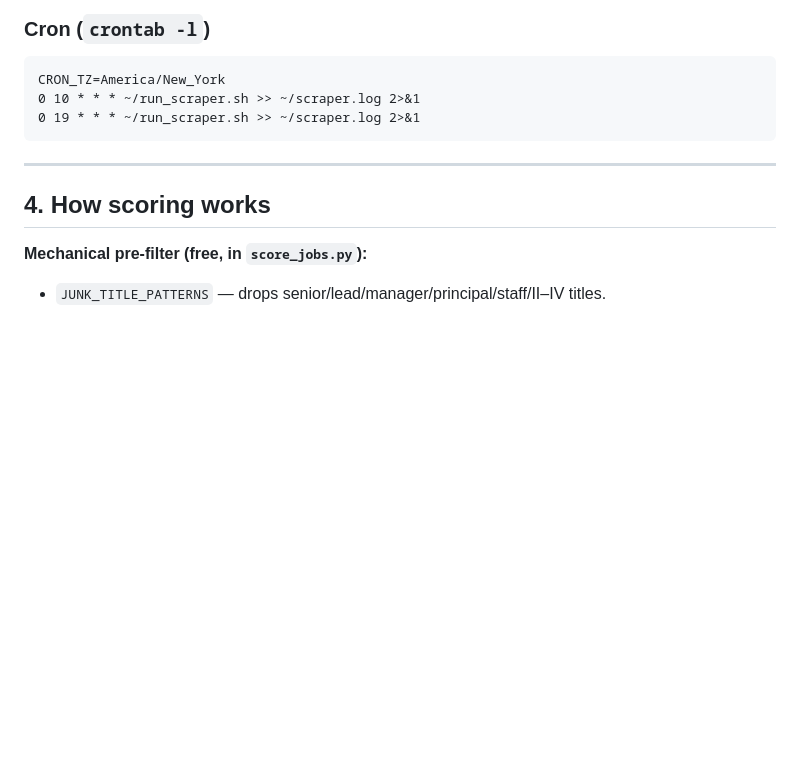
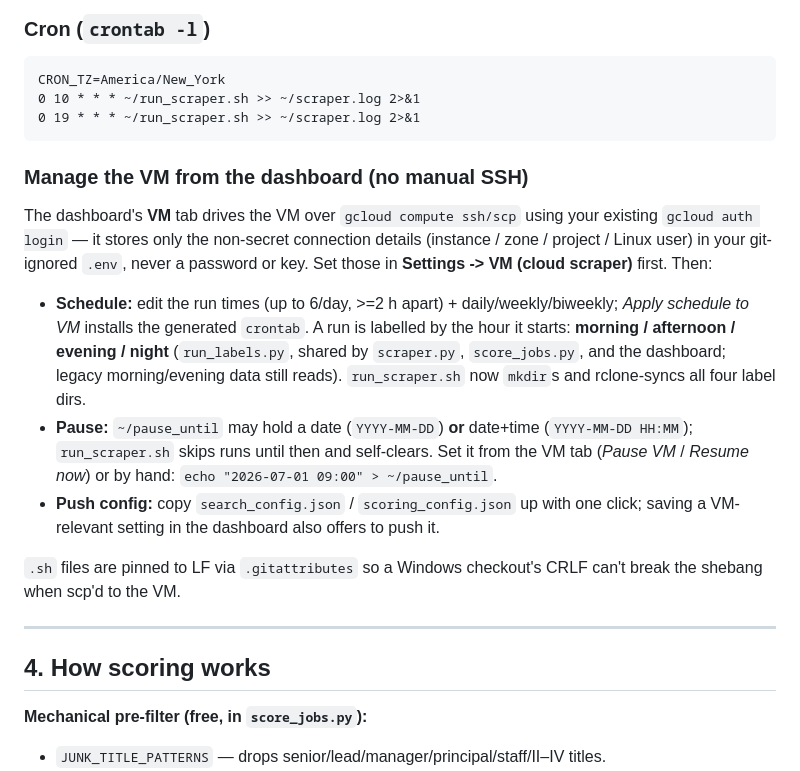
Before and after one commit to yib7/INployed, a Markdown page: docs/HANDOFF.md, the part around the change. GitHub-like rendering; blank space fills up the shorter version.

````diff
--- a/docs/HANDOFF.md
+++ b/docs/HANDOFF.md
@@ -120,6 +120,27 @@ CRON_TZ=America/New_York
 0 10 * * * ~/run_scraper.sh >> ~/scraper.log 2>&1
 0 19 * * * ~/run_scraper.sh >> ~/scraper.log 2>&1
 ```
+
+### Manage the VM from the dashboard (no manual SSH)
+The dashboard's **VM** tab drives the VM over `gcloud compute ssh/scp` using your
+existing `gcloud auth login` — it stores only the non-secret connection details
+(instance / zone / project / Linux user) in your git-ignored `.env`, never a
+password or key. Set those in **Settings -> VM (cloud scraper)** first. Then:
+
+- **Schedule:** edit the run times (up to 6/day, >=2 h apart) + daily/weekly/biweekly;
+  *Apply schedule to VM* installs the generated `crontab`. A run is labelled by the
+  hour it starts: **morning / afternoon / evening / night** (`run_labels.py`, shared
+  by `scraper.py`, `score_jobs.py`, and the dashboard; legacy morning/evening data
+  still reads). `run_scraper.sh` now `mkdir`s and rclone-syncs all four label dirs.
+- **Pause:** `~/pause_until` may hold a date (`YYYY-MM-DD`) **or** date+time
+  (`YYYY-MM-DD HH:MM`); `run_scraper.sh` skips runs until then and self-clears. Set
+  it from the VM tab (*Pause VM* / *Resume now*) or by hand:
+  `echo "2026-07-01 09:00" > ~/pause_until`.
+- **Push config:** copy `search_config.json` / `scoring_config.json` up with one
+  click; saving a VM-relevant setting in the dashboard also offers to push it.
+
+`.sh` files are pinned to LF via `.gitattributes` so a Windows checkout's CRLF
+can't break the shebang when scp'd to the VM.
 
 ---
 
````
Also changed, not shown: README.md (+49 -8 lines).
